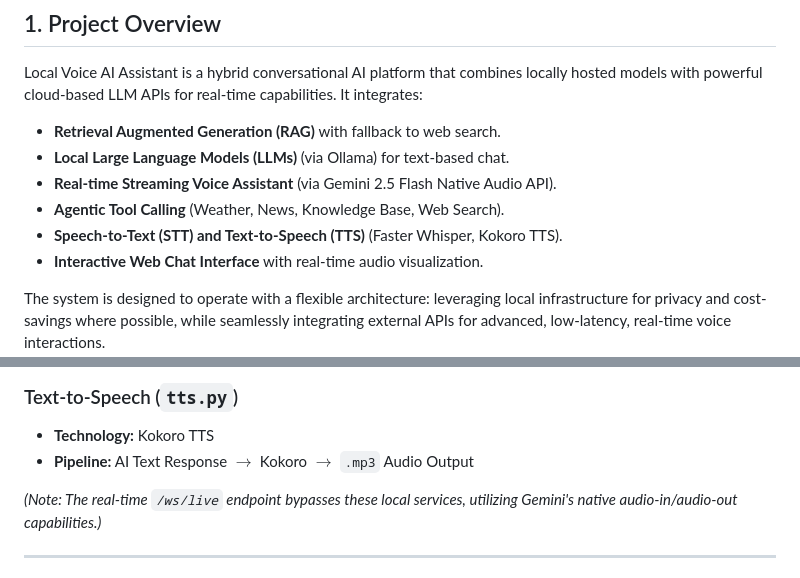
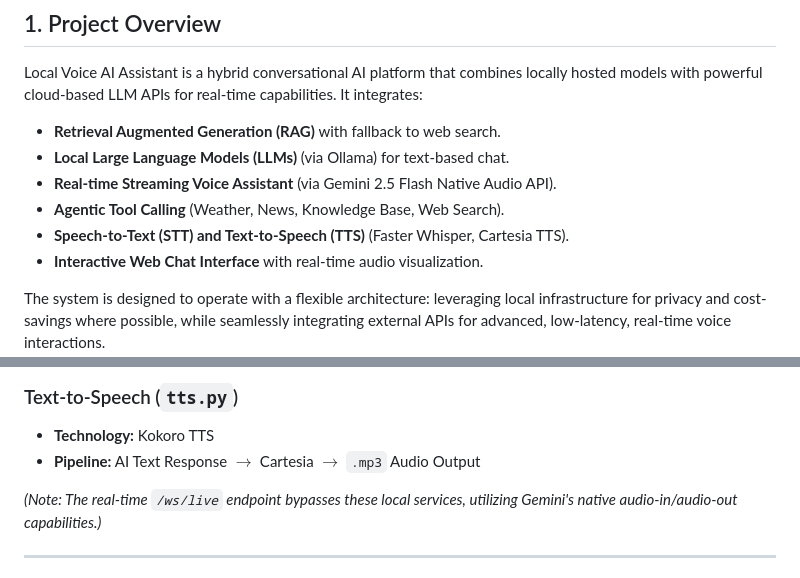
Before and after one commit to iitmnd-jivansh/myagent, a Markdown page: System_Architecture_Updated.md, 2 parts joined by grey strips. Drawn GitHub-style.

```diff
--- a/System_Architecture_Updated.md
+++ b/System_Architecture_Updated.md
@@ -8,7 +8,7 @@ Local Voice AI Assistant is a hybrid conversational AI platform that combines lo
 *   **Local Large Language Models (LLMs)** (via Ollama) for text-based chat.
 *   **Real-time Streaming Voice Assistant** (via Gemini 2.5 Flash Native Audio API).
 *   **Agentic Tool Calling** (Weather, News, Knowledge Base, Web Search).
-*   **Speech-to-Text (STT) and Text-to-Speech (TTS)** (Faster Whisper, Kokoro TTS).
+*   **Speech-to-Text (STT) and Text-to-Speech (TTS)** (Faster Whisper, Cartesia TTS).
 *   **Interactive Web Chat Interface** with real-time audio visualization.
 
 The system is designed to operate with a flexible architecture: leveraging local infrastructure for privacy and cost-savings where possible, while seamlessly integrating external APIs for advanced, low-latency, real-time voice interactions.
@@ -144,7 +144,7 @@ The architecture now supports dual inference engines based on the interaction mo
 
 ### Text-to-Speech (`tts.py`)
 *   **Technology:** Kokoro TTS
-*   **Pipeline:** AI Text Response $\rightarrow$ Kokoro $\rightarrow$ `.mp3` Audio Output
+*   **Pipeline:** AI Text Response $\rightarrow$ Cartesia $\rightarrow$ `.mp3` Audio Output
 
 *(Note: The real-time `/ws/live` endpoint bypasses these local services, utilizing Gemini's native audio-in/audio-out capabilities.)*
 
```
